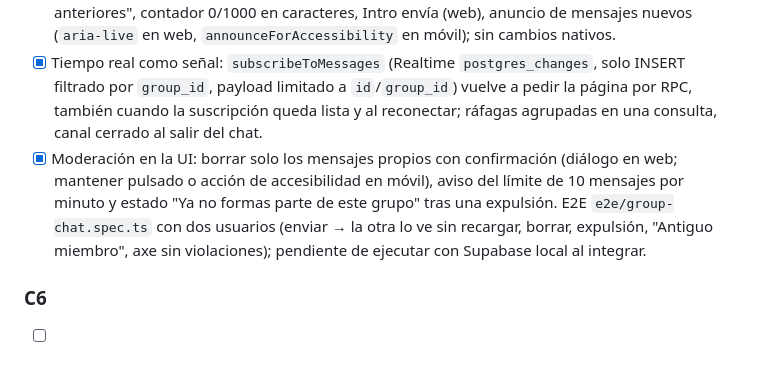
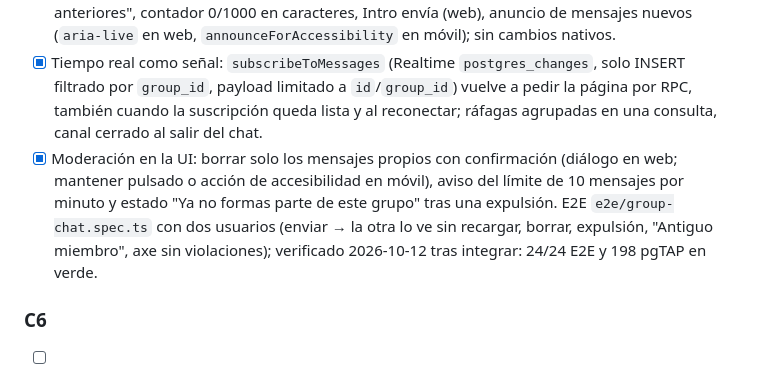
Before and after one commit to FranklyBautista/Habit_master, a Markdown page: PLANIFICACION_HABIT_TRACKER.md, the part around the change. GitHub-like rendering.

Commit message:
docs: E2E del chat de grupo verificado tras integrar (fase colaborativa C5)
Co-Authored-By: Claude Opus 5.5 <noreply@anthropic.com>

```diff
--- a/PLANIFICACION_HABIT_TRACKER.md
+++ b/PLANIFICACION_HABIT_TRACKER.md
@@ -604,7 +604,7 @@ Ritmo sugerido:
 - [x] Dominio (`group-messages.ts`: esquemas Zod, longitud en caracteres como Postgres, ventana de mensajes con cursor, hora del mensaje e id v4 para reintentos), métodos de chat en `SupabaseGroupRepository` y hook `useGroupChat` en web y móvil, con el mismo contrato: sin UI optimista (ADR 0001), dedupe de dobles envíos y revalidación por foco/conexión o AppState/NetInfo.
 - [x] Pantallas `/grupos/[id]/chat` en web y móvil (acceso desde la vista del grupo; en móvil, dentro del Stack oculto de Grupos): carga, vacío, error, sin conexión (campo deshabilitado), "Cargar anteriores", contador 0/1000 en caracteres, Intro envía (web), anuncio de mensajes nuevos (`aria-live` en web, `announceForAccessibility` en móvil); sin cambios nativos.
 - [x] Tiempo real como señal: `subscribeToMessages` (Realtime `postgres_changes`, solo INSERT filtrado por `group_id`, payload limitado a `id`/`group_id`) vuelve a pedir la página por RPC, también cuando la suscripción queda lista y al reconectar; ráfagas agrupadas en una consulta, canal cerrado al salir del chat.
-- [x] Moderación en la UI: borrar solo los mensajes propios con confirmación (diálogo en web; mantener pulsado o acción de accesibilidad en móvil), aviso del límite de 10 mensajes por minuto y estado "Ya no formas parte de este grupo" tras una expulsión. E2E `e2e/group-chat.spec.ts` con dos usuarios (enviar → la otra lo ve sin recargar, borrar, expulsión, "Antiguo miembro", axe sin violaciones); pendiente de ejecutar con Supabase local al integrar.
+- [x] Moderación en la UI: borrar solo los mensajes propios con confirmación (diálogo en web; mantener pulsado o acción de accesibilidad en móvil), aviso del límite de 10 mensajes por minuto y estado "Ya no formas parte de este grupo" tras una expulsión. E2E `e2e/group-chat.spec.ts` con dos usuarios (enviar → la otra lo ve sin recargar, borrar, expulsión, "Antiguo miembro", axe sin violaciones); verificado 2026-10-12 tras integrar: 24/24 E2E y 198 pgTAP en verde.
 
 ### C6
 
```
